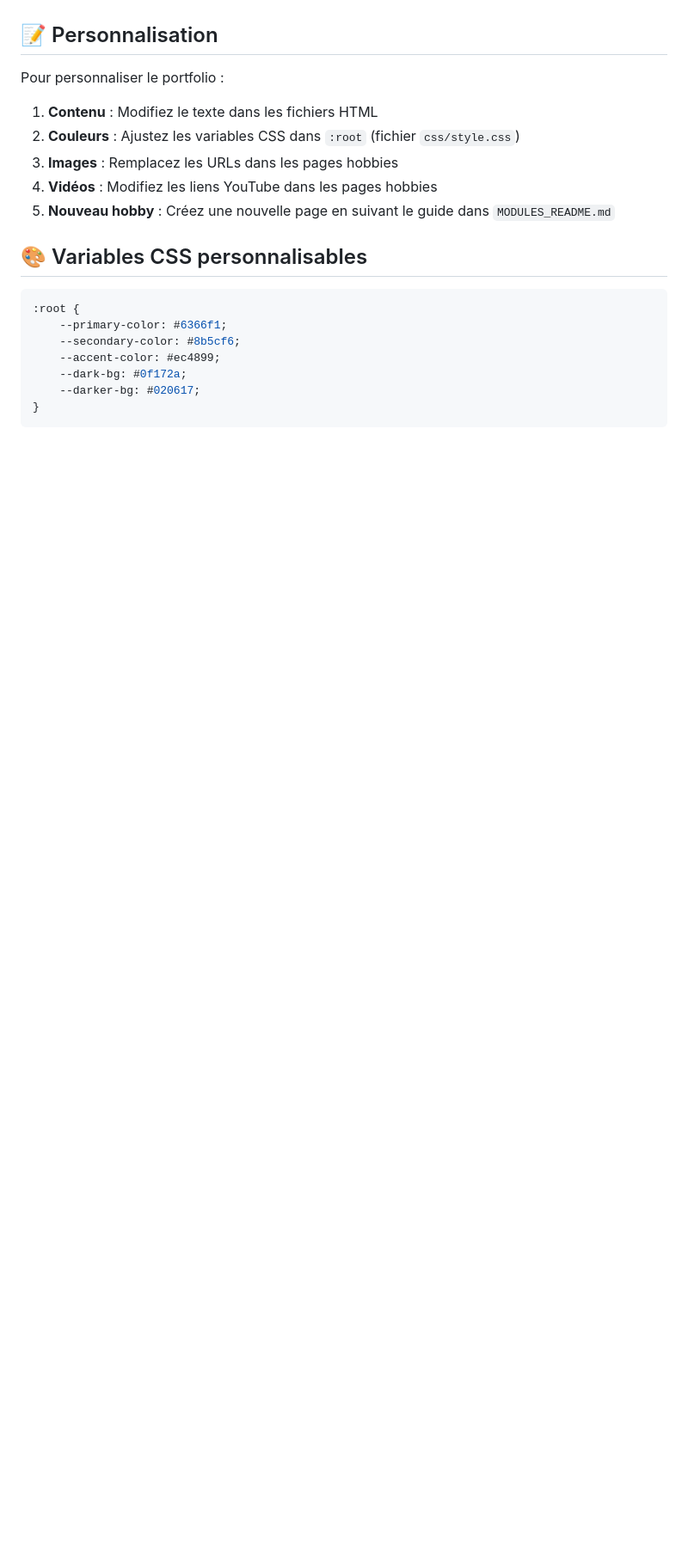
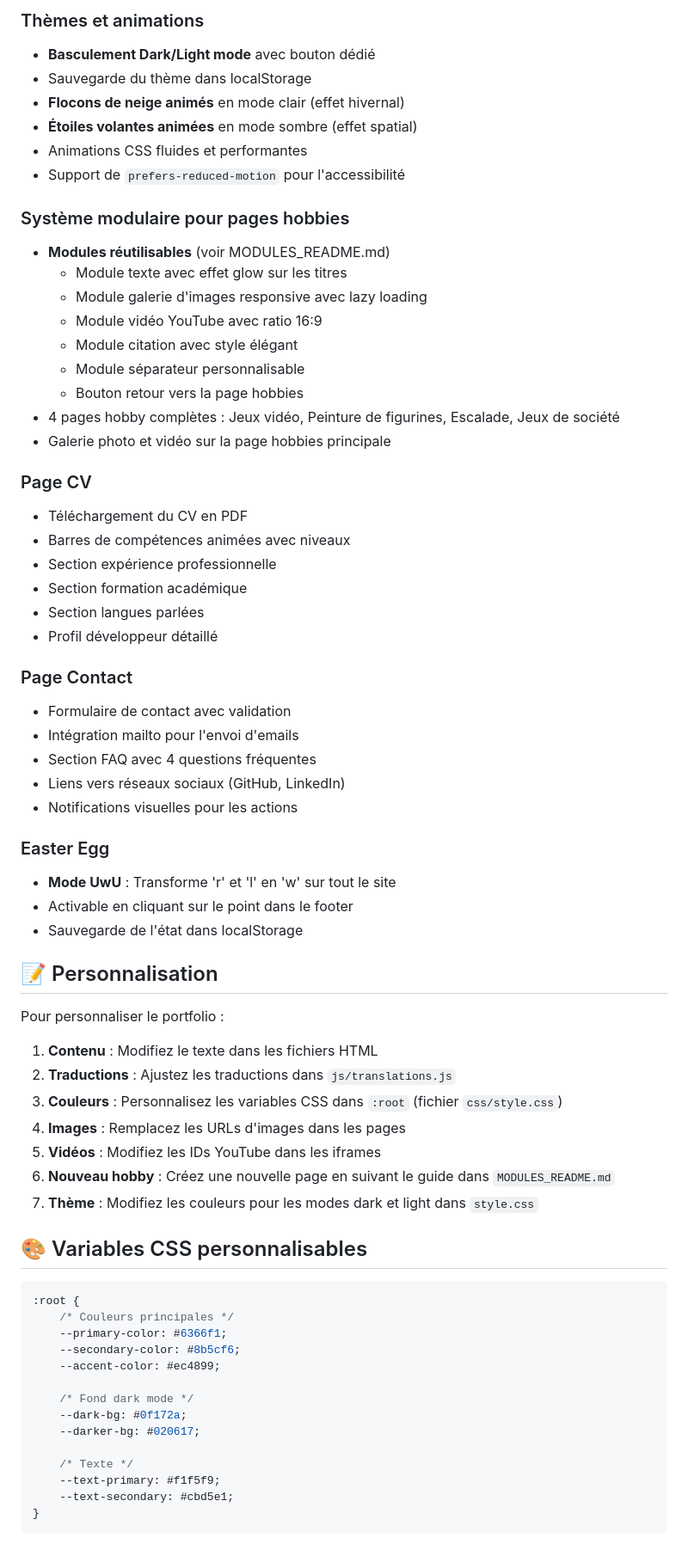
Before and after one commit to LouisGastineau/Portfolio_mk1, a Markdown page: README.md, the part around one of its changes. Shown at 86% size. Rendered like a GitHub page; blank space fills up the shorter version.

````diff
--- a/README.md
+++ b/README.md
@@ -89,23 +120,70 @@ Portfolio_mk1/
+### Thèmes et animations
+- **Basculement Dark/Light mode** avec bouton dédié
+- Sauvegarde du thème dans localStorage
+- **Flocons de neige animés** en mode clair (effet hivernal)
+- **Étoiles volantes animées** en mode sombre (effet spatial)
+- Animations CSS fluides et performantes
+- Support de `prefers-reduced-motion` pour l'accessibilité
+
+### Système modulaire pour pages hobbies
+- **Modules réutilisables** (voir MODULES_README.md)
+  - Module texte avec effet glow sur les titres
+  - Module galerie d'images responsive avec lazy loading
+  - Module vidéo YouTube avec ratio 16:9
+  - Module citation avec style élégant
+  - Module séparateur personnalisable
+  - Bouton retour vers la page hobbies
+- 4 pages hobby complètes : Jeux vidéo, Peinture de figurines, Escalade, Jeux de société
+- Galerie photo et vidéo sur la page hobbies principale
+
+### Page CV
+- Téléchargement du CV en PDF
+- Barres de compétences animées avec niveaux
+- Section expérience professionnelle
+- Section formation académique
+- Section langues parlées
+- Profil développeur détaillé
+
+### Page Contact
+- Formulaire de contact avec validation
+- Intégration mailto pour l'envoi d'emails
+- Section FAQ avec 4 questions fréquentes
+- Liens vers réseaux sociaux (GitHub, LinkedIn)
+- Notifications visuelles pour les actions
+
+### Easter Egg
+- **Mode UwU** : Transforme 'r' et 'l' en 'w' sur tout le site
+- Activable en cliquant sur le point dans le footer
+- Sauvegarde de l'état dans localStorage
 
 ## 📝 Personnalisation
 
 Pour personnaliser le portfolio :
 
 1. **Contenu** : Modifiez le texte dans les fichiers HTML
-2. **Couleurs** : Ajustez les variables CSS dans `:root` (fichier `css/style.css`)
-3. **Images** : Remplacez les URLs dans les pages hobbies
-4. **Vidéos** : Modifiez les liens YouTube dans les pages hobbies
-5. **Nouveau hobby** : Créez une nouvelle page en suivant le guide dans `MODULES_README.md`
+2. **Traductions** : Ajustez les traductions dans `js/translations.js`
+3. **Couleurs** : Personnalisez les variables CSS dans `:root` (fichier `css/style.css`)
+4. **Images** : Remplacez les URLs d'images dans les pages
+5. **Vidéos** : Modifiez les IDs YouTube dans les iframes
+6. **Nouveau hobby** : Créez une nouvelle page en suivant le guide dans `MODULES_README.md`
+7. **Thème** : Modifiez les couleurs pour les modes dark et light dans `style.css`
 
 ## 🎨 Variables CSS personnalisables
 
 ```css
 :root {
+    /* Couleurs principales */
     --primary-color: #6366f1;
     --secondary-color: #8b5cf6;
     --accent-color: #ec4899;
+
+    /* Fond dark mode */
     --dark-bg: #0f172a;
     --darker-bg: #020617;
+
+    /* Texte */
+    --text-primary: #f1f5f9;
+    --text-secondary: #cbd5e1;
 }
 ```
 
````
Also changed, not shown: other parts of README.md (+95 -31 lines).
